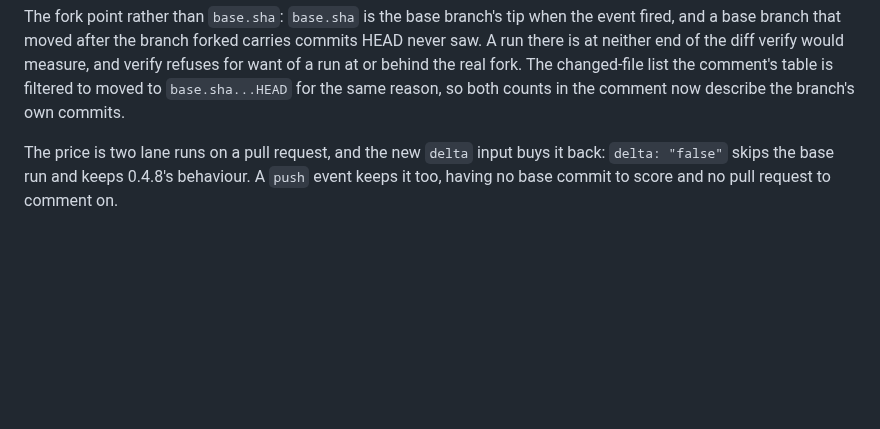
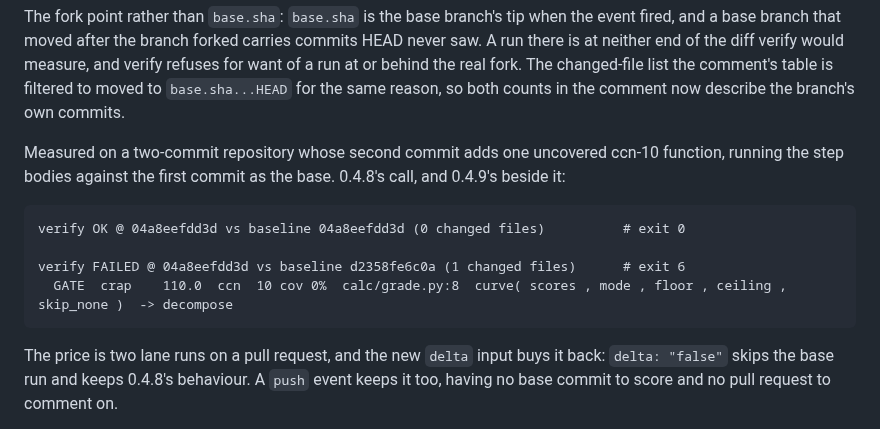
Before and after one commit to JeanFrancoisGagne/crapkit, a Markdown page: CHANGELOG.md, the part around the change. Rendered like a GitHub page; blank space fills up the shorter version.

Commit message:
Record the measured verdict lines the delta change produces
The section claimed the gate now judges the pull request's functions and showed
nothing. Two lines from running the step bodies against a two-commit repository
whose second commit adds one uncovered ccn-10 function: 0.4.8's call passes with
0 changed files, 0.4.9's fails exit 6 and names the function.

````diff
--- a/CHANGELOG.md
+++ b/CHANGELOG.md
@@ -22,6 +22,17 @@ saw. A run there is at neither end of the diff verify would measure, and verify
 for want of a run at or behind the real fork. The changed-file list the comment's table
 is filtered to moved to `base.sha...HEAD` for the same reason, so both counts in the
 comment now describe the branch's own commits.
+
+Measured on a two-commit repository whose second commit adds one uncovered ccn-10
+function, running the step bodies against the first commit as the base. 0.4.8's call, and
+0.4.9's beside it:
+
+```
+verify OK @ 04a8eefdd3d vs baseline 04a8eefdd3d (0 changed files)          # exit 0
+
+verify FAILED @ 04a8eefdd3d vs baseline d2358fe6c0a (1 changed files)      # exit 6
+  GATE  crap    110.0  ccn  10 cov 0%  calc/grade.py:8  curve( scores , mode , floor , ceiling , skip_none )  -> decompose
+```
 
 The price is two lane runs on a pull request, and the new `delta` input buys it back:
 `delta: "false"` skips the base run and keeps 0.4.8's behaviour. A `push` event keeps it
````
